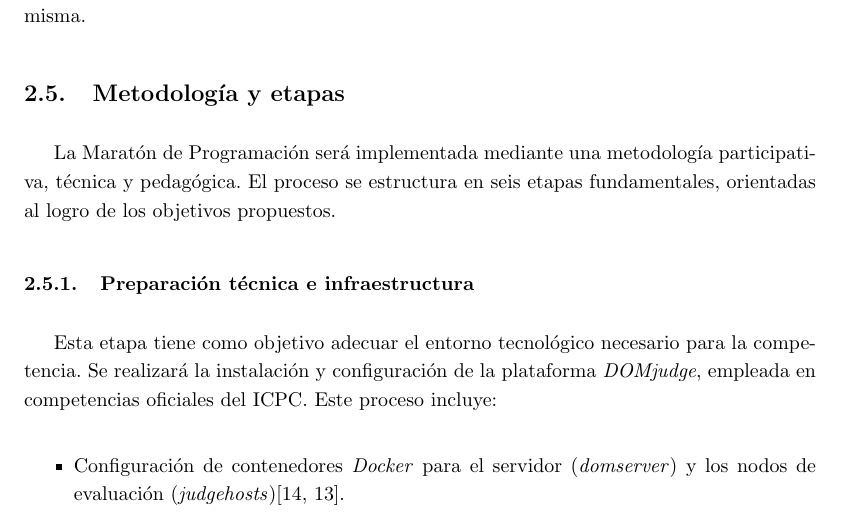
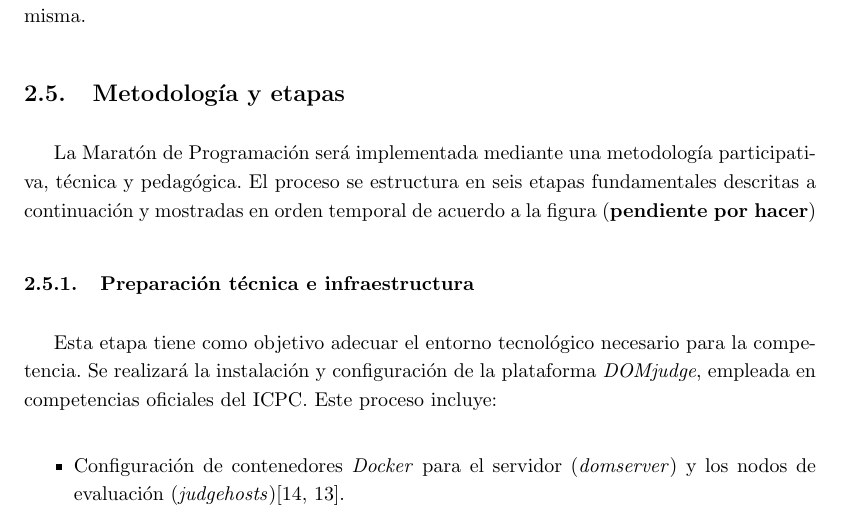
Before and after one commit to SegmentationFaultUtadeo/PropuestaMaratonUtadeo, a LaTeX document (main.tex): part of page 7 of 16, cut so that both start at the same text. Compiled offline with pdfLaTeX.

Commit message:
Edición mínima

```diff
--- a/main.tex
+++ b/main.tex
@@ -182,7 +182,7 @@ Por último, se compartirá una encuesta de satisfacción a los participantes pa
 
 \subsection{Metodología y etapas}
 
-La Maratón de Programación será implementada mediante una metodología participativa, técnica y pedagógica. El proceso se estructura en seis etapas fundamentales, orientadas al logro de los objetivos propuestos.
+La Maratón de Programación será implementada mediante una metodología participativa, técnica y pedagógica. El proceso se estructura en seis etapas fundamentales descritas a continuación y mostradas en orden temporal de acuerdo a la figura (\textbf{pendiente por hacer})
 
 \subsubsection{Preparación técnica e infraestructura}
 
```
